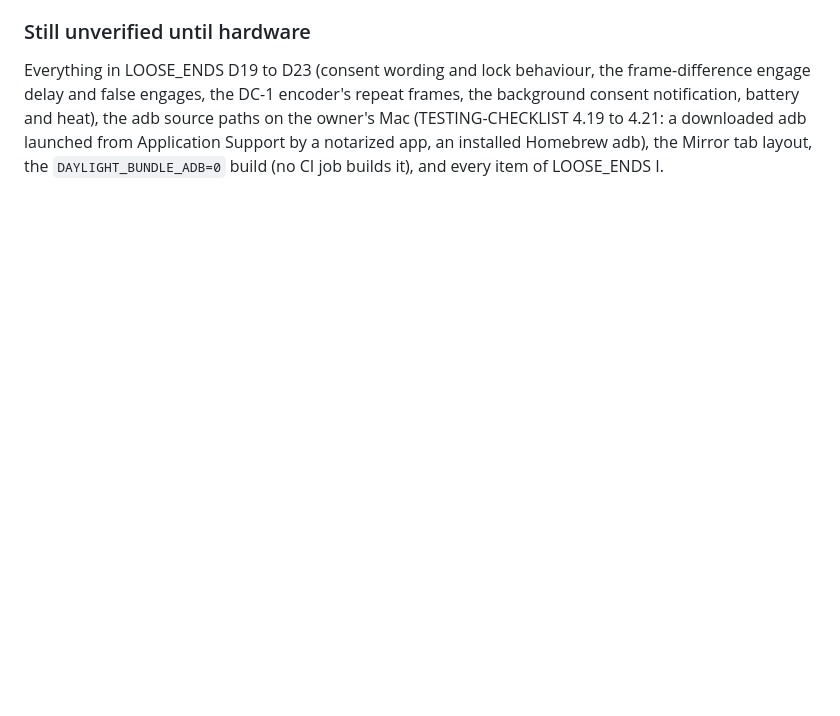
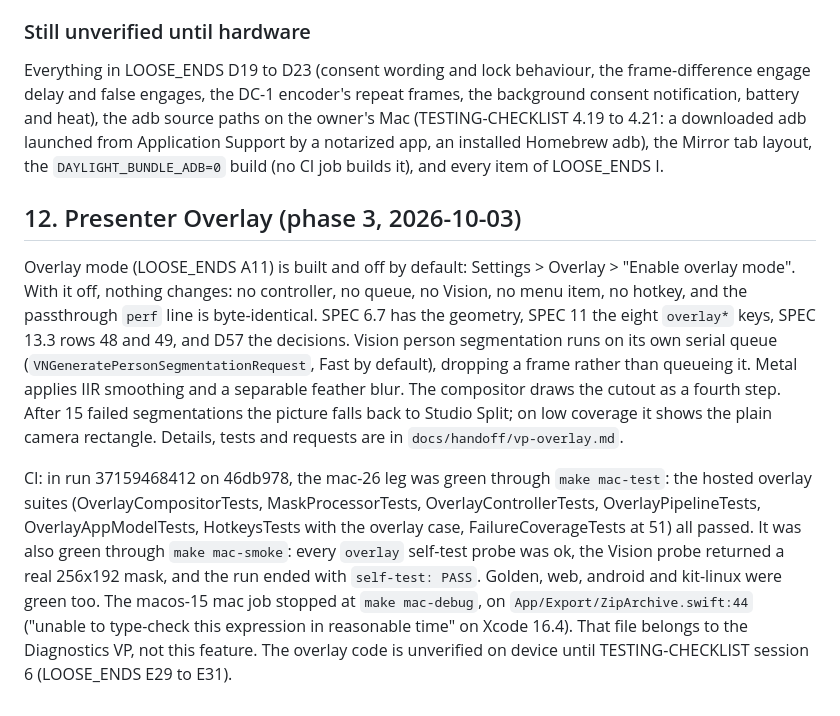
Before and after one commit to 12twelve12hi/daylight-control-your-mac, a Markdown page: whiteboard-camera/docs/STATUS.md, the part around the change. Drawn GitHub-style; blank space fills up the shorter version.

```diff
--- a/whiteboard-camera/docs/STATUS.md
+++ b/whiteboard-camera/docs/STATUS.md
@@ -406,3 +406,9 @@ Run 37155240617 on 070deaf: golden, web, android, kit-linux and mac-26 green; in
 ### Still unverified until hardware
 
 Everything in LOOSE_ENDS D19 to D23 (consent wording and lock behaviour, the frame-difference engage delay and false engages, the DC-1 encoder's repeat frames, the background consent notification, battery and heat), the adb source paths on the owner's Mac (TESTING-CHECKLIST 4.19 to 4.21: a downloaded adb launched from Application Support by a notarized app, an installed Homebrew adb), the Mirror tab layout, the `DAYLIGHT_BUNDLE_ADB=0` build (no CI job builds it), and every item of LOOSE_ENDS I.
+
+## 12. Presenter Overlay (phase 3, 2026-10-03)
+
+Overlay mode (LOOSE_ENDS A11) is built and off by default: Settings > Overlay > "Enable overlay mode". With it off, nothing changes: no controller, no queue, no Vision, no menu item, no hotkey, and the passthrough `perf` line is byte-identical. SPEC 6.7 has the geometry, SPEC 11 the eight `overlay*` keys, SPEC 13.3 rows 48 and 49, and D57 the decisions. Vision person segmentation runs on its own serial queue (`VNGeneratePersonSegmentationRequest`, Fast by default), dropping a frame rather than queueing it. Metal applies IIR smoothing and a separable feather blur. The compositor draws the cutout as a fourth step. After 15 failed segmentations the picture falls back to Studio Split; on low coverage it shows the plain camera rectangle. Details, tests and requests are in `docs/handoff/vp-overlay.md`.
+
+CI: in run 37159468412 on 46db978, the mac-26 leg was green through `make mac-test`: the hosted overlay suites (OverlayCompositorTests, MaskProcessorTests, OverlayControllerTests, OverlayPipelineTests, OverlayAppModelTests, HotkeysTests with the overlay case, FailureCoverageTests at 51) all passed. It was also green through `make mac-smoke`: every `overlay` self-test probe was ok, the Vision probe returned a real 256x192 mask, and the run ended with `self-test: PASS`. Golden, web, android and kit-linux were green too. The macos-15 mac job stopped at `make mac-debug`, on `App/Export/ZipArchive.swift:44` ("unable to type-check this expression in reasonable time" on Xcode 16.4). That file belongs to the Diagnostics VP, not this feature. The overlay code is unverified on device until TESTING-CHECKLIST session 6 (LOOSE_ENDS E29 to E31).
```
Also changed, not shown: whiteboard-camera/docs/LOOSE_ENDS.md (+2 -2 lines), 1 other file.
